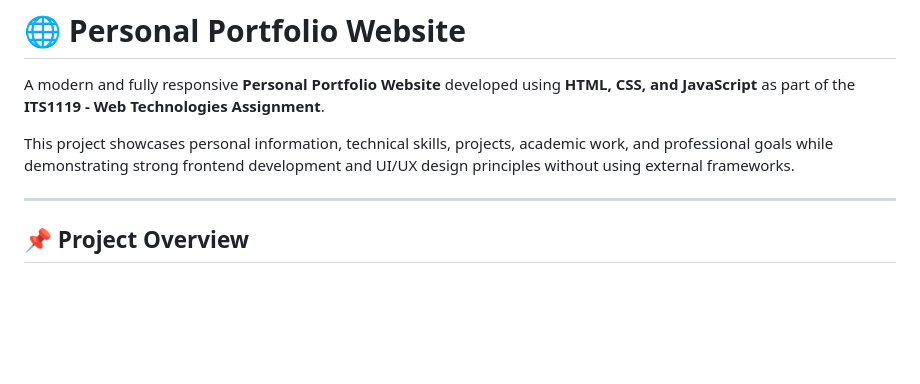
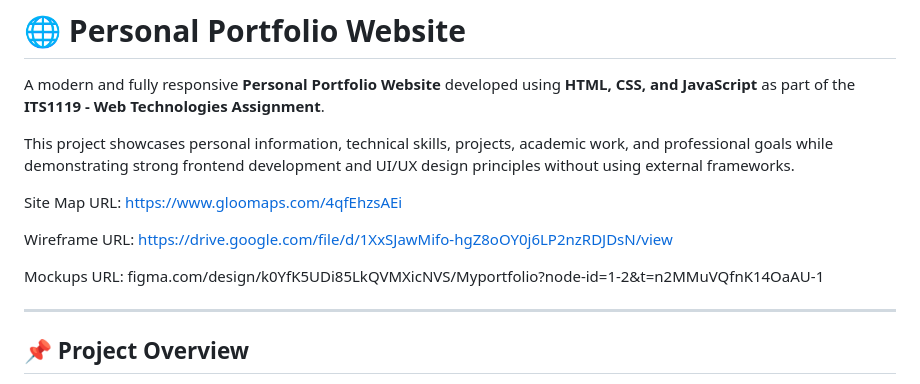
Before and after one commit to ANu-771/Personal-Portfolio-Webpage, a Markdown page: README.md, the part around the change. Drawn GitHub-style; blank space fills up the shorter version.

Commit message:
Update README with project resource links
Added links to site map, wireframe, and mockups.

```diff
--- a/README.md
+++ b/README.md
@@ -3,6 +3,13 @@
 A modern and fully responsive **Personal Portfolio Website** developed using **HTML, CSS, and JavaScript** as part of the **ITS1119 - Web Technologies Assignment**.
 
 This project showcases personal information, technical skills, projects, academic work, and professional goals while demonstrating strong frontend development and UI/UX design principles without using external frameworks.
+
+
+Site Map URL: https://www.gloomaps.com/4qfEhzsAEi
+
+Wireframe URL: https://drive.google.com/file/d/1XxSJawMifo-hgZ8oOY0j6LP2nzRDJDsN/view
+
+Mockups URL: figma.com/design/k0YfK5UDi85LkQVMXicNVS/Myportfolio?node-id=1-2&t=n2MMuVQfnK14OaAU-1
 
 ---
 
```
